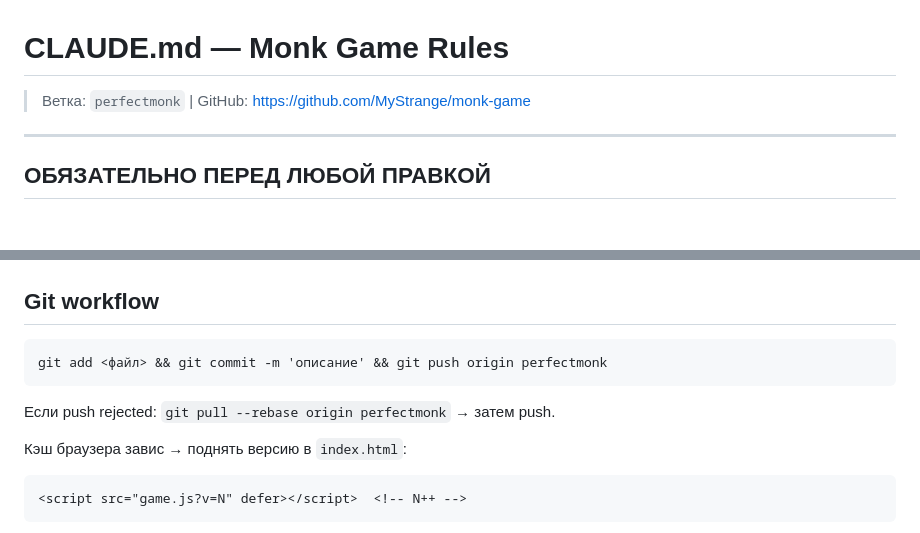
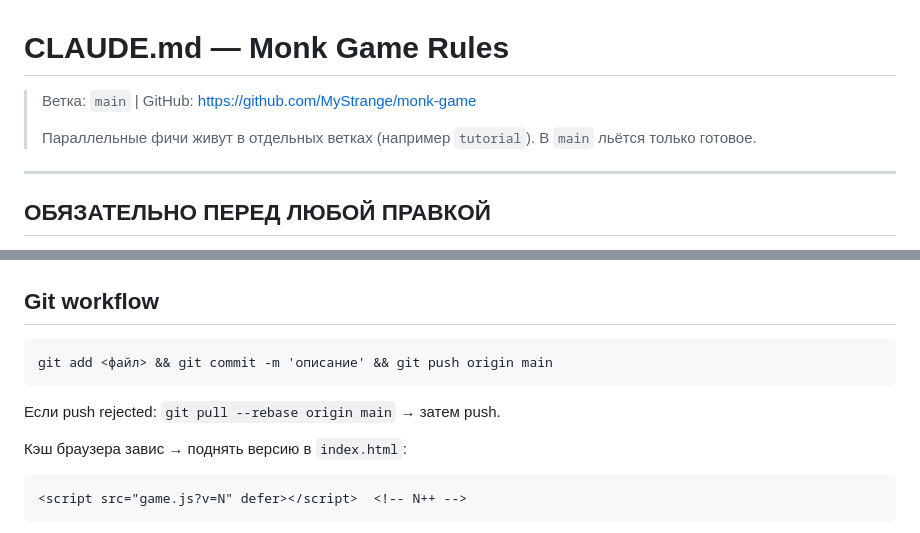
Before and after one commit to MyStrange/monk-game, a Markdown page: CLAUDE.md, 2 parts joined by grey strips. GitHub-like rendering; blank space fills up the shorter version.

Commit message:
CLAUDE.md: основная ветка теперь main, perfectmonk убрана
— main = реальная игра (бывший perfectmonk)
— фичи в отдельных ветках, в main только готовое
— git workflow обновлён на push origin main

````diff
--- a/CLAUDE.md
+++ b/CLAUDE.md
@@ -1,6 +1,8 @@
 # CLAUDE.md — Monk Game Rules
 
-> Ветка: `perfectmonk` | GitHub: https://github.com/MyStrange/monk-game
+> Ветка: `main` | GitHub: https://github.com/MyStrange/monk-game
+>
+> Параллельные фичи живут в отдельных ветках (например `tutorial`). В `main` льётся только готовое.
 
 ---
 
@@ -321,9 +323,9 @@ showError('текст')     // ошибка — клик закрывает
 
 ## Git workflow
 ```
-git add <файл> && git commit -m 'описание' && git push origin perfectmonk
+git add <файл> && git commit -m 'описание' && git push origin main
 ```
-Если push rejected: `git pull --rebase origin perfectmonk` → затем push.
+Если push rejected: `git pull --rebase origin main` → затем push.
 
 Кэш браузера завис → поднять версию в `index.html`:
 ```html
````
